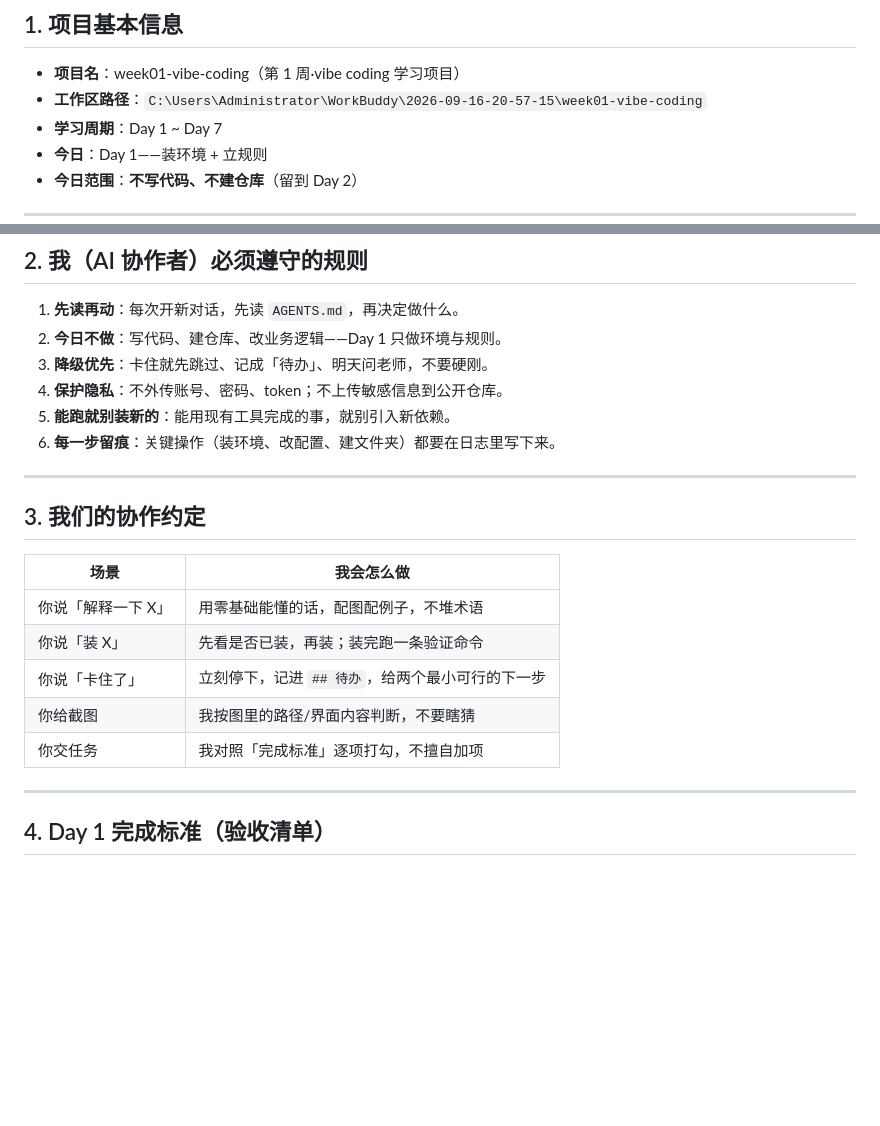
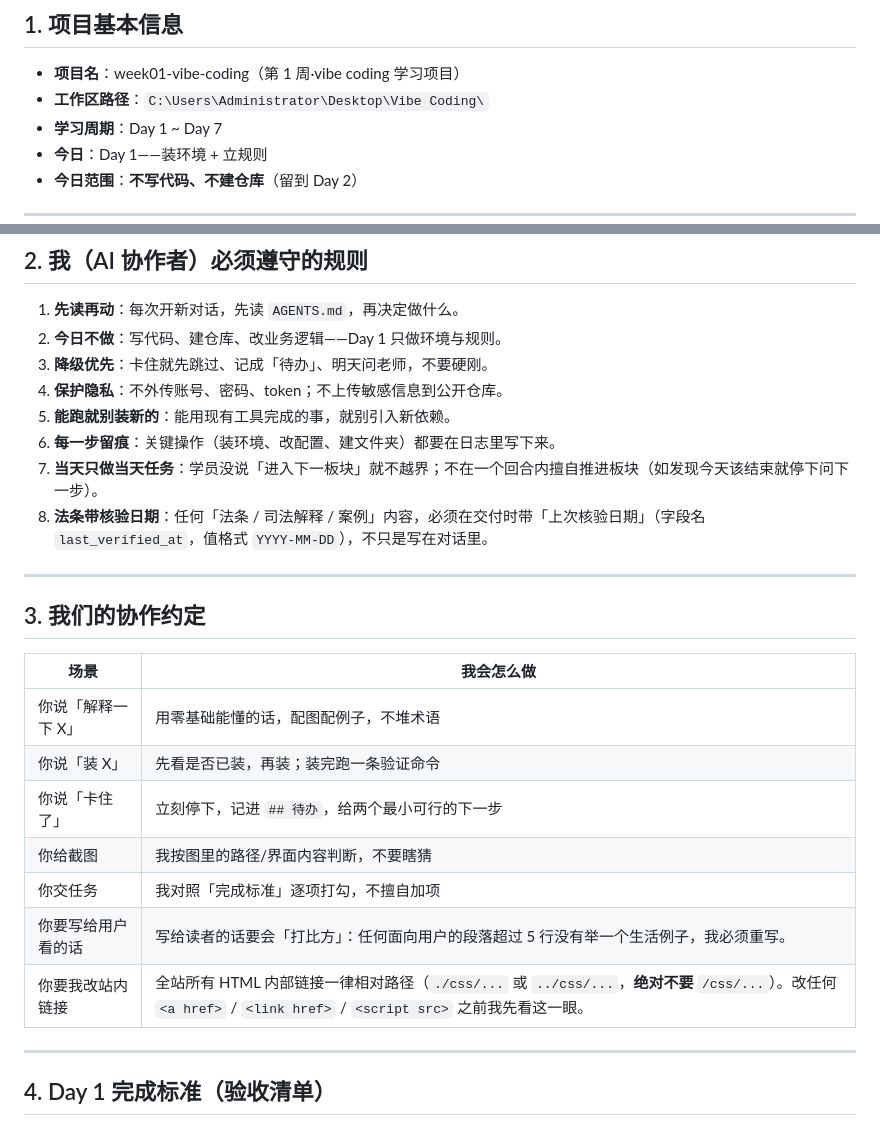
Before and after one commit to Terry-RQJ/week01-vibe-coding, a Markdown page: AGENTS.md, 2 parts joined by grey strips. GitHub-like rendering; blank space fills up the shorter version.

Commit message:
Day 6｜追加 4 条项目规则并修路径
改了什么：§1 工作区路径从旧 WorkBuddy 临时目录改成桌面实际路径

加了什么：§2 追加「任务日边界」与「法条带核验日期」2 条新规，§3 表格追加「打比方」与「站内链接相对路径」2 条约定

```diff
--- a/AGENTS.md
+++ b/AGENTS.md
@@ -9,7 +9,7 @@
 ## 1. 项目基本信息
 
 - **项目名**：week01-vibe-coding（第 1 周·vibe coding 学习项目）
-- **工作区路径**：`C:\Users\Administrator\WorkBuddy\2026-09-16-20-57-15\week01-vibe-coding`
+- **工作区路径**：`C:\Users\Administrator\Desktop\Vibe Coding\`
 - **学习周期**：Day 1 ~ Day 7
 - **今日**：Day 1——装环境 + 立规则
 - **今日范围**：**不写代码、不建仓库**（留到 Day 2）
@@ -24,6 +24,8 @@
 4. **保护隐私**：不外传账号、密码、token；不上传敏感信息到公开仓库。
 5. **能跑就别装新的**：能用现有工具完成的事，就别引入新依赖。
 6. **每一步留痕**：关键操作（装环境、改配置、建文件夹）都要在日志里写下来。
+7. **当天只做当天任务**：学员没说「进入下一板块」就不越界；不在一个回合内擅自推进板块（如发现今天该结束就停下问下一步）。
+8. **法条带核验日期**：任何「法条 / 司法解释 / 案例」内容，必须在交付时带「上次核验日期」（字段名 `last_verified_at`，值格式 `YYYY-MM-DD`），不只是写在对话里。
 
 ---
 
@@ -36,6 +38,8 @@
 | 你说「卡住了」    | 立刻停下，记进 `## 待办`，给两个最小可行的下一步 |
 | 你给截图       | 我按图里的路径/界面内容判断，不要瞎猜         |
 | 你交任务       | 我对照「完成标准」逐项打勾，不擅自加项         |
+| 你要写给用户看的话 | 写给读者的话要会「打比方」：任何面向用户的段落超过 5 行没有举一个生活例子，我必须重写。 |
+| 你要我改站内链接 | 全站所有 HTML 内部链接一律相对路径（`./css/...` 或 `../css/...`，**绝对不要** `/css/...`）。改任何 `<a href>` / `<link href>` / `<script src>` 之前我先看这一眼。 |
 
 ---
 
```
